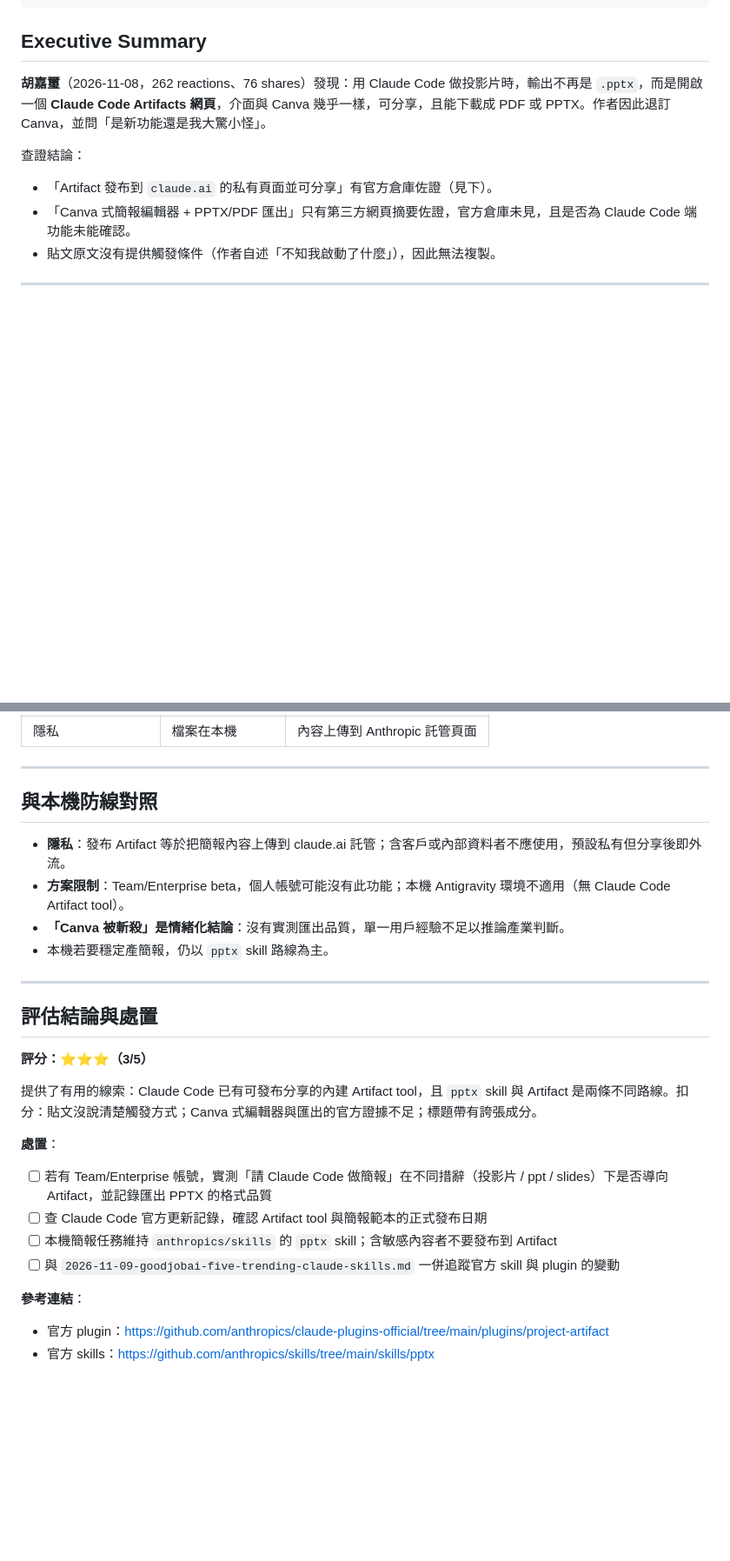
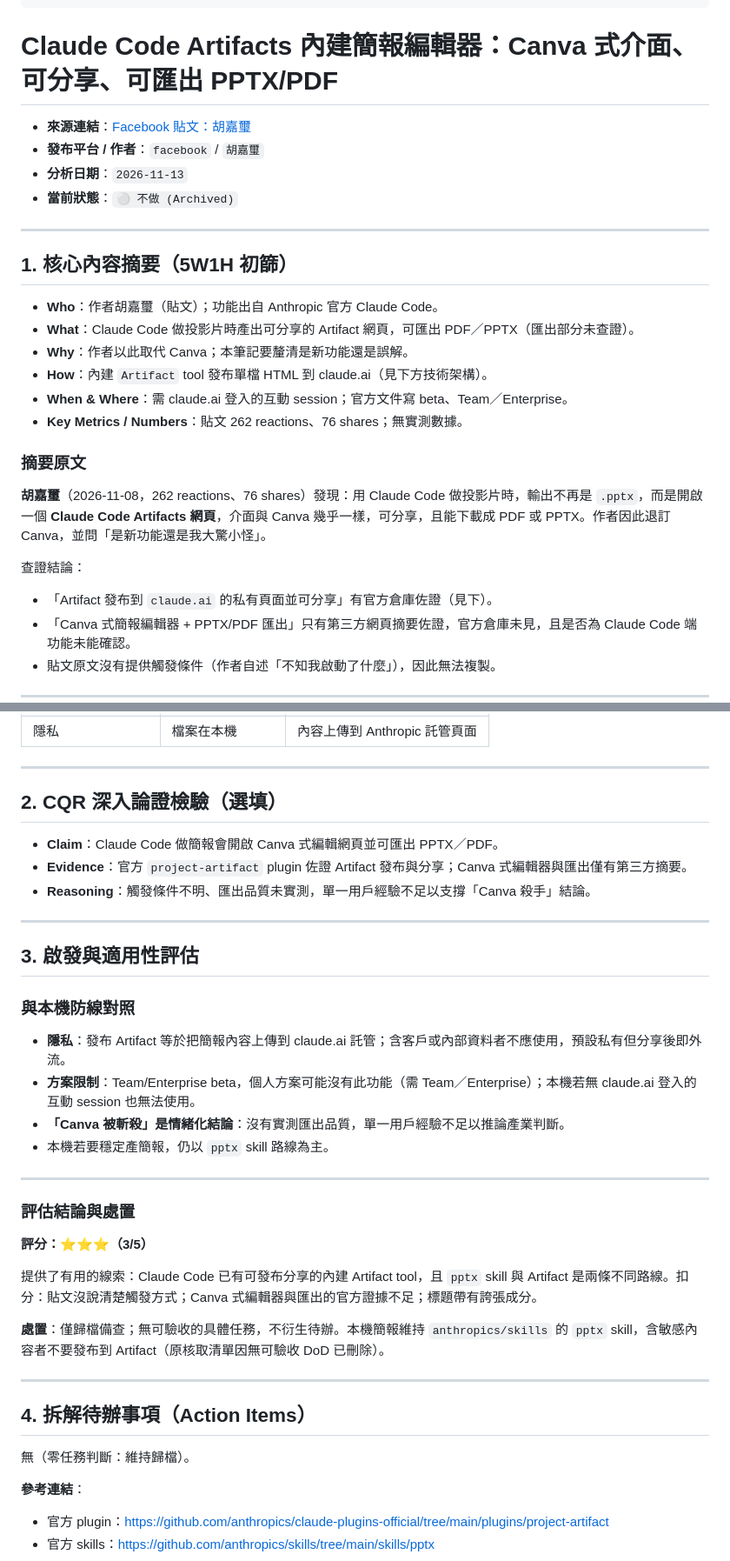
Before and after one commit to SanHsien/ai-inbox, a Markdown page: notes/2026-11-13-hujiaxi-claude-code-artifacts-slides-canva-killer.md, 2 parts joined by grey strips. Shown at 87% size. Rendered like a GitHub page; blank space fills up the shorter version.

Commit message:
docs(inbox): fix local-environment claim, align Artifacts note with template, drop idless checklist
Co-Authored-By: Claude Sonnet 5.5 <noreply@anthropic.com>

```diff
--- a/notes/2026-11-13-hujiaxi-claude-code-artifacts-slides-canva-killer.md
+++ b/notes/2026-11-13-hujiaxi-claude-code-artifacts-slides-canva-killer.md
@@ -21,7 +21,25 @@ tags:
   - claude-plugins-official
 ---
 
-## Executive Summary
+# Claude Code Artifacts 內建簡報編輯器：Canva 式介面、可分享、可匯出 PPTX/PDF
+
+- **來源連結**：[Facebook 貼文：胡嘉璽](https://www.facebook.com/share/1CRZAaRBW7/)
+- **發布平台 / 作者**：`facebook` / `胡嘉璽`
+- **分析日期**：`2026-11-13`
+- **當前狀態**：`⚪ 不做 (Archived)`
+
+---
+
+## 1. 核心內容摘要（5W1H 初篩）
+
+- **Who**：作者胡嘉璽（貼文）；功能出自 Anthropic 官方 Claude Code。
+- **What**：Claude Code 做投影片時產出可分享的 Artifact 網頁，可匯出 PDF／PPTX（匯出部分未查證）。
+- **Why**：作者以此取代 Canva；本筆記要釐清是新功能還是誤解。
+- **How**：內建 `Artifact` tool 發布單檔 HTML 到 claude.ai（見下方技術架構）。
+- **When & Where**：需 claude.ai 登入的互動 session；官方文件寫 beta、Team／Enterprise。
+- **Key Metrics / Numbers**：貼文 262 reactions、76 shares；無實測數據。
+
+### 摘要原文
 
 **胡嘉璽**（2026-11-08，262 reactions、76 shares）發現：用 Claude Code 做投影片時，輸出不再是 `.pptx`，而是開啟一個 **Claude Code Artifacts 網頁**，介面與 Canva 幾乎一樣，可分享，且能下載成 PDF 或 PPTX。作者因此退訂 Canva，並問「是新功能還是我大驚小怪」。
 
@@ -103,26 +121,38 @@ https://claude.ai/code/artifact/<uuid>   預設私有
 
 ---
 
-## 與本機防線對照
+## 2. CQR 深入論證檢驗（選填）
+
+- **Claim**：Claude Code 做簡報會開啟 Canva 式編輯網頁並可匯出 PPTX／PDF。
+- **Evidence**：官方 `project-artifact` plugin 佐證 Artifact 發布與分享；Canva 式編輯器與匯出僅有第三方摘要。
+- **Reasoning**：觸發條件不明、匯出品質未實測，單一用戶經驗不足以支撐「Canva 殺手」結論。
+
+---
+
+## 3. 啟發與適用性評估
+
+### 與本機防線對照
 
 - **隱私**：發布 Artifact 等於把簡報內容上傳到 claude.ai 託管；含客戶或內部資料者不應使用，預設私有但分享後即外流。
-- **方案限制**：Team/Enterprise beta，個人帳號可能沒有此功能；本機 Antigravity 環境不適用（無 Claude Code Artifact tool）。
+- **方案限制**：Team/Enterprise beta，個人方案可能沒有此功能（需 Team／Enterprise）；本機若無 claude.ai 登入的互動 session 也無法使用。
 - **「Canva 被斬殺」是情緒化結論**：沒有實測匯出品質，單一用戶經驗不足以推論產業判斷。
 - 本機若要穩定產簡報，仍以 `pptx` skill 路線為主。
 
 ---
 
-## 評估結論與處置
+### 評估結論與處置
 
 **評分：⭐⭐⭐（3/5）**
 
 提供了有用的線索：Claude Code 已有可發布分享的內建 Artifact tool，且 `pptx` skill 與 Artifact 是兩條不同路線。扣分：貼文沒說清楚觸發方式；Canva 式編輯器與匯出的官方證據不足；標題帶有誇張成分。
 
-**處置**：
-- [ ] 若有 Team/Enterprise 帳號，實測「請 Claude Code 做簡報」在不同措辭（投影片 / ppt / slides）下是否導向 Artifact，並記錄匯出 PPTX 的格式品質
-- [ ] 查 Claude Code 官方更新記錄，確認 Artifact tool 與簡報範本的正式發布日期
-- [ ] 本機簡報任務維持 `anthropics/skills` 的 `pptx` skill；含敏感內容者不要發布到 Artifact
-- [ ] 與 `2026-11-09-goodjobai-five-trending-claude-skills.md` 一併追蹤官方 skill 與 plugin 的變動
+**處置**：僅歸檔備查；無可驗收的具體任務，不衍生待辦。本機簡報維持 `anthropics/skills` 的 `pptx` skill，含敏感內容者不要發布到 Artifact（原核取清單因無可驗收 DoD 已刪除）。
+
+---
+
+## 4. 拆解待辦事項（Action Items）
+
+無（零任務判斷：維持歸檔）。
 
 **參考連結**：
 - 官方 plugin：https://github.com/anthropics/claude-plugins-official/tree/main/plugins/project-artifact
```
